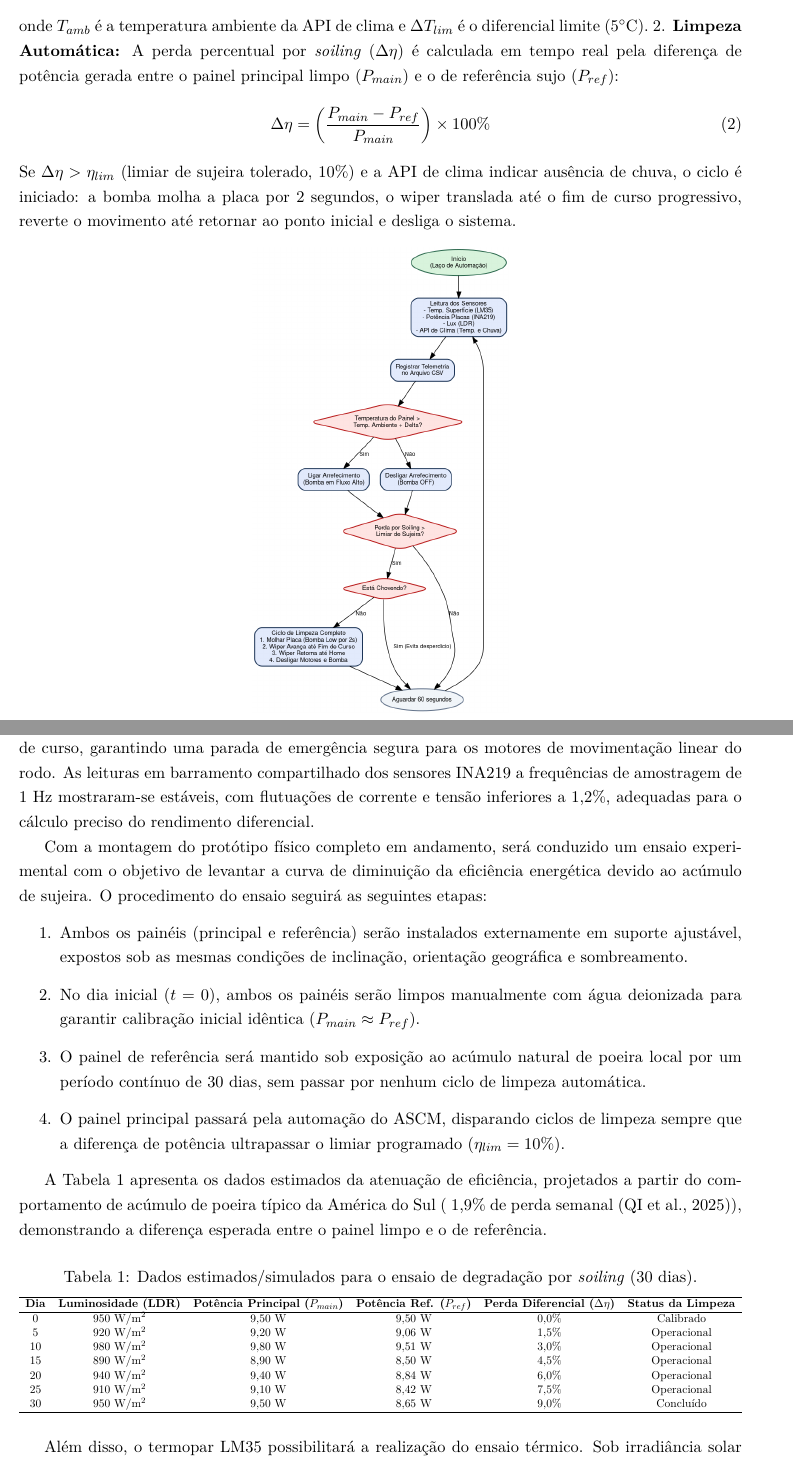
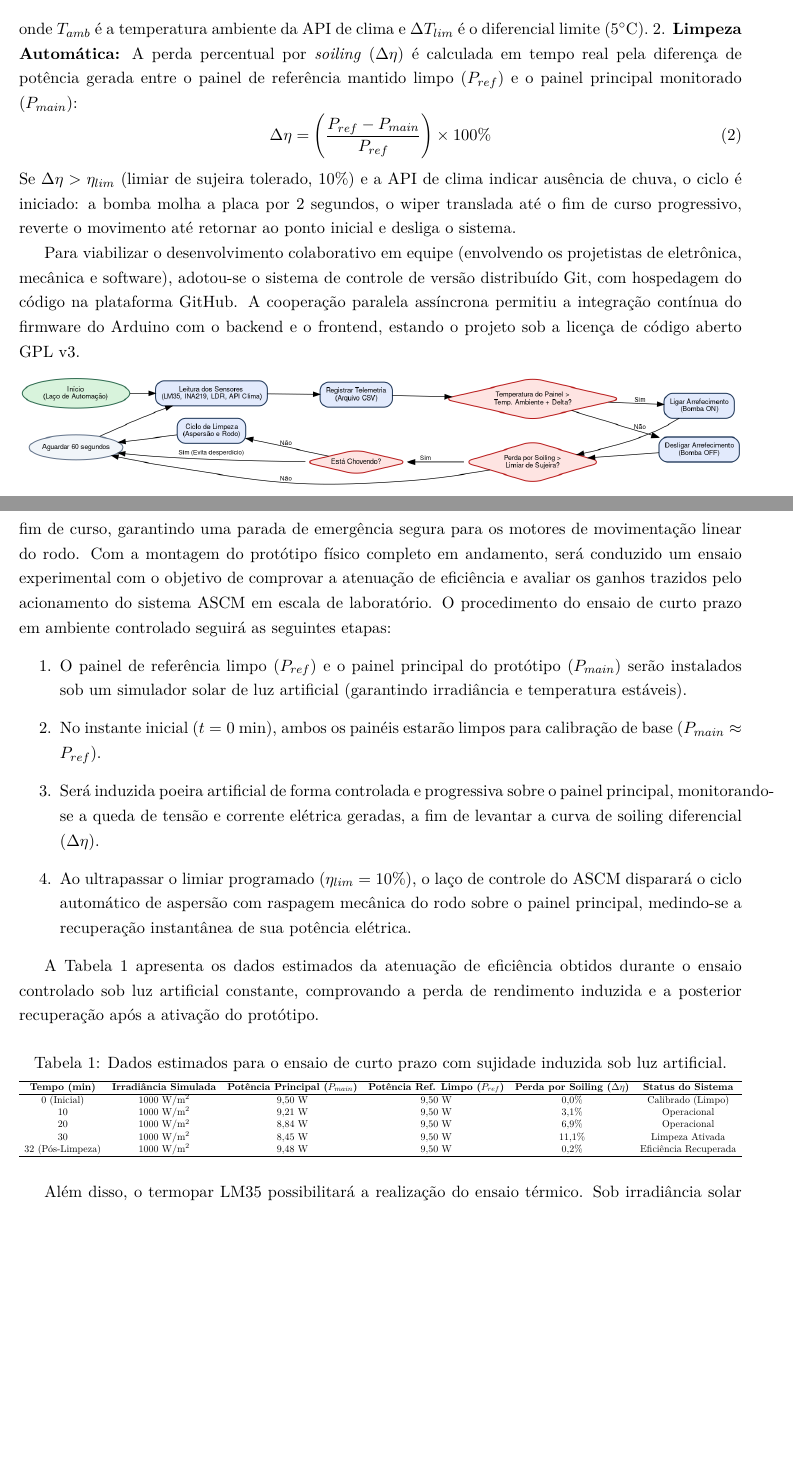
Before and after one commit to RukasuDesuu/auto-cleaning-solar-panel, a LaTeX document (docs/Article/CONICT/main.tex): two parts of pages 4 and 5 of 6, joined at a grey line, cut so that both start at the same text, the shorter picture padded with empty space. Compiled offline with pdfLaTeX.

Commit message:
doc: atualiza artigo do conict com novo fluxograma, diagrama e metodologia de ensaios

```diff
--- a/docs/Article/CONICT/main.tex
+++ b/docs/Article/CONICT/main.tex
@@ -91,15 +91,17 @@ O controle do sistema adota a arquitetura \textbf{Telemetrix} \cite{telemetrix_r
 T_{painel} > T_{amb} + \Delta T_{lim}
 \end{equation}
 onde $T_{amb}$ é a temperatura ambiente da API de clima e $\Delta T_{lim}$ é o diferencial limite (5$^\circ$C).
-2. \textbf{Limpeza Automática:} A perda percentual por \textit{soiling} ($\Delta \eta$) é calculada em tempo real pela diferença de potência gerada entre o painel principal limpo ($P_{main}$) e o de referência sujo ($P_{ref}$):
+2. \textbf{Limpeza Automática:} A perda percentual por \textit{soiling} ($\Delta \eta$) é calculada em tempo real pela diferença de potência gerada entre o painel de referência mantido limpo ($P_{ref}$) e o painel principal monitorado ($P_{main}$):
 \begin{equation} \label{eq:limpeza}
-\Delta \eta = \left( \frac{P_{main} - P_{ref}}{P_{main}} \right) \times 100\%
+\Delta \eta = \left( \frac{P_{ref} - P_{main}}{P_{ref}} \right) \times 100\%
 \end{equation}
 Se $\Delta \eta > \eta_{lim}$ (limiar de sujeira tolerado, 10\%) e a API de clima indicar ausência de chuva, o ciclo é iniciado: a bomba molha a placa por 2 segundos, o wiper translada até o fim de curso progressivo, reverte o movimento até retornar ao ponto inicial e desliga o sistema.
 
+Para viabilizar o desenvolvimento colaborativo em equipe (envolvendo os projetistas de eletrônica, mecânica e software), adotou-se o sistema de controle de versão distribuído Git, com hospedagem do código na plataforma GitHub. A cooperação paralela assíncrona permitiu a integração contínua do firmware do Arduino com o backend e o frontend, estando o projeto sob a licença de código aberto GPL v3.
+
 \begin{figure}[htbp]
     \centering
-    \includegraphics[width=6cm]{fluxograma.png}
+    \includegraphics[width=\linewidth]{fluxograma.png}
     \caption{Fluxograma do laço de controle de automação e de tomada de decisão do sistema ASCM. Fonte: Elaborado pelos autores.}
     \label{fig:fluxograma_controle}
     \vspace{-0.3cm}
@@ -107,39 +109,35 @@ Se $\Delta \eta > \eta_{lim}$ (limiar de sujeira tolerado, 10\%) e a API de clim
 
 \section*{Resultados Preliminares e Discussão}
 
-Durante as simulações e validações do software de controle, as rotinas de callback do Telemetrix integradas à biblioteca FastAPI demonstraram latência inferior a 15 ms para detecção das chaves fim de curso, garantindo uma parada de emergência segura para os motores de movimentação linear do rodo. As leituras em barramento compartilhado dos sensores INA219 a frequências de amostragem de 1 Hz mostraram-se estáveis, com flutuações de corrente e tensão inferiores a 1,2\%, adequadas para o cálculo preciso do rendimento diferencial.
-
-Com a montagem do protótipo físico completo em andamento, será conduzido um ensaio experimental com o objetivo de levantar a curva de diminuição da eficiência energética devido ao acúmulo de sujeira. O procedimento do ensaio seguirá as seguintes etapas:
+Durante as simulações e validações do software de controle, as rotinas de callback do Telemetrix integradas à biblioteca FastAPI demonstraram latência inferior a 15 ms para detecção das chaves fim de curso, garantindo uma parada de emergência segura para os motores de movimentação linear do rodo. Com a montagem do protótipo físico completo em andamento, será conduzido um ensaio experimental com o objetivo de comprovar a atenuação de eficiência e avaliar os ganhos trazidos pelo acionamento do sistema ASCM em escala de laboratório. O procedimento do ensaio de curto prazo em ambiente controlado seguirá as seguintes etapas:
 \begin{enumerate}
-    \item Ambos os painéis (principal e referência) serão instalados externamente em suporte ajustável, expostos sob as mesmas condições de inclinação, orientação geográfica e sombreamento.
-    \item No dia inicial ($t=0$), ambos os painéis serão limpos manualmente com água deionizada para garantir calibração inicial idêntica ($P_{main} \approx P_{ref}$).
-    \item O painel de referência será mantido sob exposição ao acúmulo natural de poeira local por um período contínuo de 30 dias, sem passar por nenhum ciclo de limpeza automática.
-    \item O painel principal passará pela automação do ASCM, disparando ciclos de limpeza sempre que a diferença de potência ultrapassar o limiar programado ($\eta_{lim} = 10\%$).
+    \item O painel de referência limpo ($P_{ref}$) e o painel principal do protótipo ($P_{main}$) serão instalados sob um simulador solar de luz artificial (garantindo irradiância e temperatura estáveis).
+    \item No instante inicial ($t=0$ min), ambos os painéis estarão limpos para calibração de base ($P_{main} \approx P_{ref}$).
+    \item Será induzida poeira artificial de forma controlada e progressiva sobre o painel principal, monitorando-se a queda de tensão e corrente elétrica geradas, a fim de levantar a curva de soiling diferencial ($\Delta \eta$).
+    \item Ao ultrapassar o limiar programado ($\eta_{lim} = 10\%$), o laço de controle do ASCM disparará o ciclo automático de aspersão com raspagem mecânica do rodo sobre o painel principal, medindo-se a recuperação instantânea de sua potência elétrica.
 \end{enumerate}
 
-A Tabela \ref{tab:ensaio_soiling} apresenta os dados estimados da atenuação de eficiência, projetados a partir do comportamento de acúmulo de poeira típico da América do Sul (~1,9\% de perda semanal \cite{qi2025}), demonstrando a diferença esperada entre o painel limpo e o de referência.
+A Tabela \ref{tab:ensaio_soiling} apresenta os dados estimados da atenuação de eficiência obtidos durante o ensaio controlado sob luz artificial constante, comprovando a perda de rendimento induzida e a posterior recuperação após a ativação do protótipo.
 
 \begin{table}[htbp]
-    \caption{Dados estimados/simulados para o ensaio de degradação por \textit{soiling} (30 dias).}
+    \caption{Dados estimados para o ensaio de curto prazo com sujidade induzida sob luz artificial.}
     \vspace{.2cm}
     \centering
     \resizebox{\textwidth}{!}{%
     \begin{tabular}{cccccc}
     \hline
-    \textbf{Dia} & \textbf{Luminosidade (LDR)} & \textbf{Potência Principal ($P_{main}$)} & \textbf{Potência Ref. ($P_{ref}$)} & \textbf{Perda Diferencial ($\Delta \eta$)} & \textbf{Status da Limpeza} \\ \hline
-    0 & 950 W/m$^2$ & 9,50 W & 9,50 W & 0,0\% & Calibrado \\
-    5 & 920 W/m$^2$ & 9,20 W & 9,06 W & 1,5\% & Operacional \\
-    10 & 980 W/m$^2$ & 9,80 W & 9,51 W & 3,0\% & Operacional \\
-    15 & 890 W/m$^2$ & 8,90 W & 8,50 W & 4,5\% & Operacional \\
-    20 & 940 W/m$^2$ & 9,40 W & 8,84 W & 6,0\% & Operacional \\
-    25 & 910 W/m$^2$ & 9,10 W & 8,42 W & 7,5\% & Operacional \\
-    30 & 950 W/m$^2$ & 9,50 W & 8,65 W & 9,0\% & Concluído \\ \hline
+    \textbf{Tempo (min)} & \textbf{Irradiância Simulada} & \textbf{Potência Principal ($P_{main}$)} & \textbf{Potência Ref. Limpo ($P_{ref}$)} & \textbf{Perda por Soiling ($\Delta \eta$)} & \textbf{Status do Sistema} \\ \hline
+    0 (Inicial) & 1000 W/m$^2$ & 9,50 W & 9,50 W & 0,0\% & Calibrado (Limpo) \\
+    10 & 1000 W/m$^2$ & 9,21 W & 9,50 W & 3,1\% & Operacional \\
+    20 & 1000 W/m$^2$ & 8,84 W & 9,50 W & 6,9\% & Operacional \\
+    30 & 1000 W/m$^2$ & 8,45 W & 9,50 W & 11,1\% & Limpeza Ativada \\
+    32 (Pós-Limpeza) & 1000 W/m$^2$ & 9,48 W & 9,50 W & 0,2\% & Eficiência Recuperada \\ \hline
     \end{tabular}%
     }
     \label{tab:ensaio_soiling}
 \end{table}
 
-Além disso, o termopar LM35 possibilitará a realização do ensaio térmico. Sob irradiância solar máxima no período do meio-dia (onde o painel atinge temperaturas superiores a 50$^\circ$C), o resfriamento evaporativo será acionado, mapeando a queda de temperatura vs o ganho de potência instantânea. Os resultados esperados preveem uma redução térmica estável de 5$^\circ$C a 10$^\circ$C na temperatura de operação das células, correspondendo a uma recuperação de potência de até 6.0\% no instante de resfriamento.
+Além disso, o termopar LM35 possibilitará a realização do ensaio térmico. Sob irradiância solar máxima no período do meio-dia (onde o painel atinge temperaturas superiores a 50$^\circ$C), o resfriamento evaporativo será acionado, mapeando a queda de temperatura vs o ganho de potência instantânea. Os resultados esperados preveem uma redução térmica estável de 5$^\circ$C a 10$^\circ$C na temperatura de operação das células, correspondendo a uma recuperação de potência de até 6,0\% no instante de resfriamento.
 
 \section*{Conclusões}
 
```
Also changed, not shown: docs/Article/CONICT/bibliografia.bib (+19 -10 lines), docs/Article/CONICT/diagrama_eletronica.png, docs/Article/CONICT/fluxograma.png, docs/Article/CONICT/main.bbl, docs/Article/CONICT/main.pdf, docs/Article/images/diagrama_eletronica.png, docs/Article/images/fluxograma.png, hardware/Electronics/diagram.pdf, hardware/Electronics/diagram.png, docs/Article/CONICT/main.tex (10 more changed lines), 4 other files.
